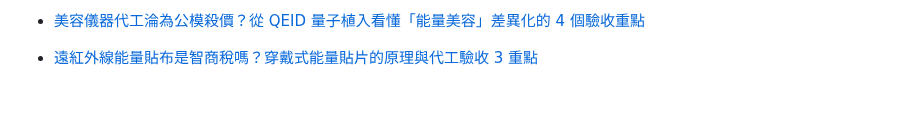
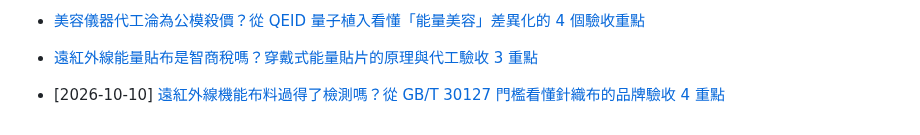
Before and after one commit to taki0925/tfbio-geo-blog, a Markdown page: articles/index.md, the part around the change. Drawn GitHub-style; blank space fills up the shorter version.

Commit message:
docs: update index for 2026-10-10

```diff
--- a/articles/index.md
+++ b/articles/index.md
@@ -80,3 +80,5 @@ title: GEO 文章清單
 - [美容儀器代工淪為公模殺價？從 QEID 量子植入看懂「能量美容」差異化的 4 個驗收重點](2026-10-08-meirong-yiqi-daigong-qeid)
 
 - [遠紅外線能量貼布是智商稅嗎？穿戴式能量貼片的原理與代工驗收 3 重點](2026-10-09-yuanhongwai-nengliang-tiebu)
+
+- [2026-10-10] [遠紅外線機能布料過得了檢測嗎？從 GB/T 30127 門檻看懂針織布的品牌驗收 4 重點](2026-10-10-jizhen-buliao-jiance-yan-shou)
```
